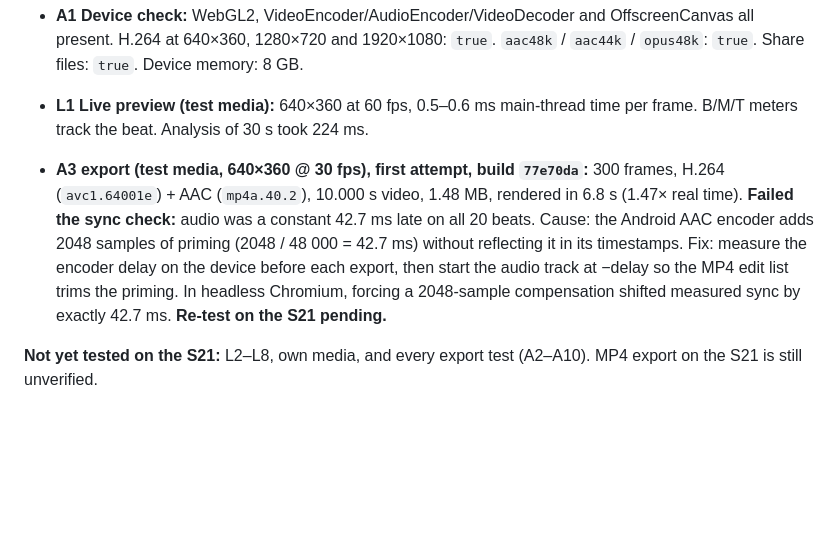
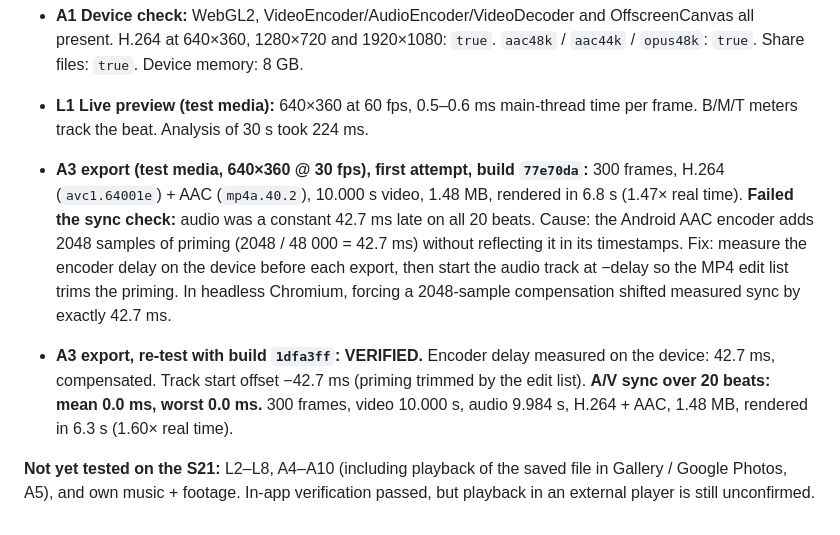
Before and after one commit to bossagypsy1/Colluzion, a Markdown page: docs/PHASE1.md, the part around the change. GitHub-like rendering; blank space fills up the shorter version.

Commit message:
Record S21 export verification: sync 0.0 ms after encoder-delay compensation
Co-Authored-By: Claude Opus 5.5 <noreply@anthropic.com>
Claude-Session: https://claude.ai/code/session_016xY5c26QVcd7j6y98kpwSH

```diff
--- a/docs/PHASE1.md
+++ b/docs/PHASE1.md
@@ -56,6 +56,7 @@ Chrome 155, Android (UA reports "Android 10; K", which is Chrome's reduced UA st
 - **A1 Device check:** WebGL2, VideoEncoder/AudioEncoder/VideoDecoder and OffscreenCanvas all present. H.264 at 640×360, 1280×720 and 1920×1080: `true`. `aac48k` / `aac44k` / `opus48k`: `true`. Share files: `true`. Device memory: 8 GB.
 - **L1 Live preview (test media):** 640×360 at 60 fps, 0.5–0.6 ms main-thread time per frame. B/M/T meters track the beat. Analysis of 30 s took 224 ms.
 
-- **A3 export (test media, 640×360 @ 30 fps), first attempt, build `77e70da`:** 300 frames, H.264 (`avc1.64001e`) + AAC (`mp4a.40.2`), 10.000 s video, 1.48 MB, rendered in 6.8 s (1.47× real time). **Failed the sync check:** audio was a constant 42.7 ms late on all 20 beats. Cause: the Android AAC encoder adds 2048 samples of priming (2048 / 48 000 = 42.7 ms) without reflecting it in its timestamps. Fix: measure the encoder delay on the device before each export, then start the audio track at −delay so the MP4 edit list trims the priming. In headless Chromium, forcing a 2048-sample compensation shifted measured sync by exactly 42.7 ms. **Re-test on the S21 pending.**
+- **A3 export (test media, 640×360 @ 30 fps), first attempt, build `77e70da`:** 300 frames, H.264 (`avc1.64001e`) + AAC (`mp4a.40.2`), 10.000 s video, 1.48 MB, rendered in 6.8 s (1.47× real time). **Failed the sync check:** audio was a constant 42.7 ms late on all 20 beats. Cause: the Android AAC encoder adds 2048 samples of priming (2048 / 48 000 = 42.7 ms) without reflecting it in its timestamps. Fix: measure the encoder delay on the device before each export, then start the audio track at −delay so the MP4 edit list trims the priming. In headless Chromium, forcing a 2048-sample compensation shifted measured sync by exactly 42.7 ms.
+- **A3 export, re-test with build `1dfa3ff`: VERIFIED.** Encoder delay measured on the device: 42.7 ms, compensated. Track start offset −42.7 ms (priming trimmed by the edit list). **A/V sync over 20 beats: mean 0.0 ms, worst 0.0 ms.** 300 frames, video 10.000 s, audio 9.984 s, H.264 + AAC, 1.48 MB, rendered in 6.3 s (1.60× real time).
 
-**Not yet tested on the S21:** L2–L8, own media, and every export test (A2–A10). MP4 export on the S21 is still unverified.
+**Not yet tested on the S21:** L2–L8, A4–A10 (including playback of the saved file in Gallery / Google Photos, A5), and own music + footage. In-app verification passed, but playback in an external player is still unconfirmed.
```
